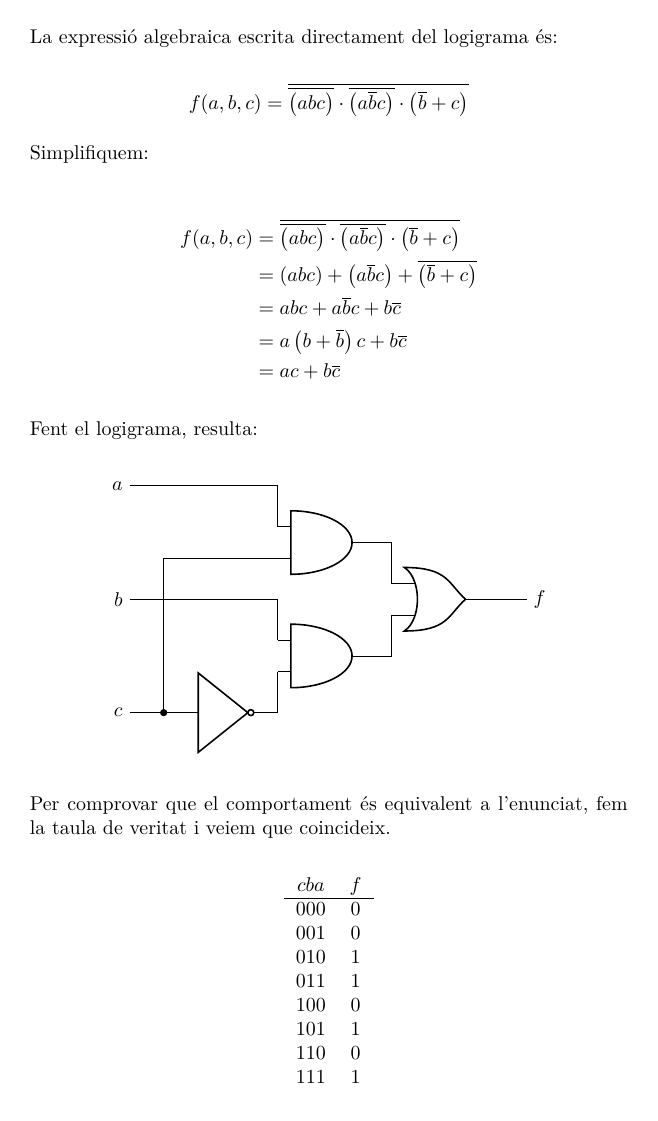
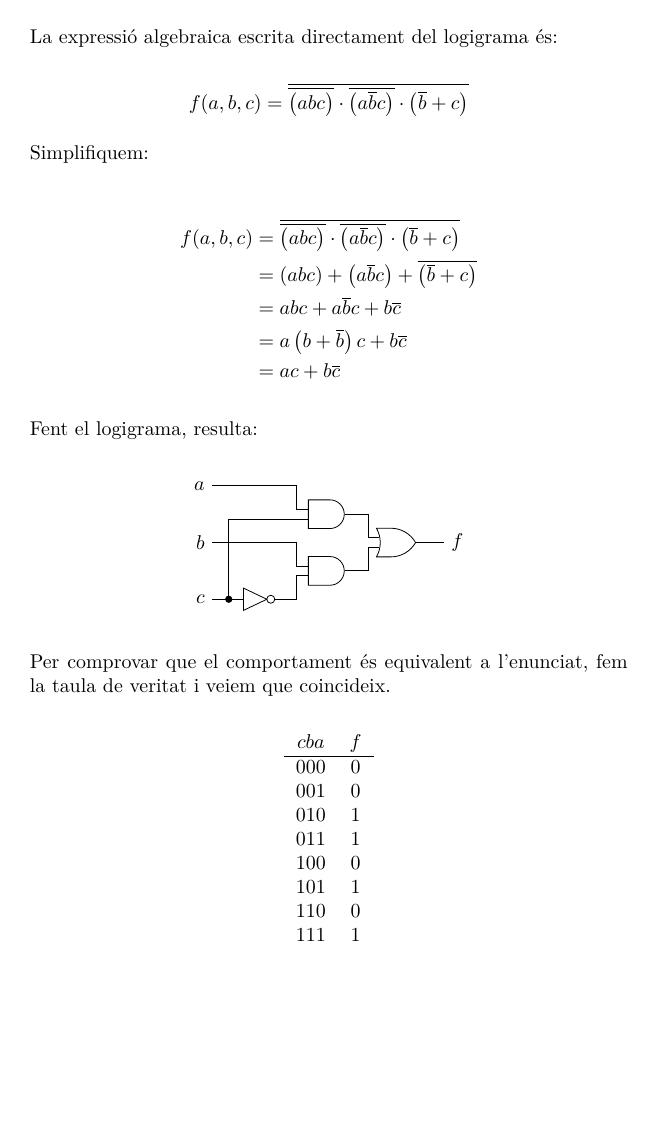
Before and after one commit to jmendeth/university-2a-dgd, a LaTeX figure (T2-simplif.tex): the whole page, the shorter picture padded with empty space. Compiled offline with pdfLaTeX.

Commit message:
Use tikz gates in T2 too

```diff
--- a/T2-simplif.tex
+++ b/T2-simplif.tex
@@ -75,21 +75,27 @@ Simplifiquem:
 Fent el logigrama, resulta:
 
 \begin{center} \begin{circuitikz}[scale=1] \draw
-  (4,3) node[and port](and1){}
-  (1.7,0) node[not port](c_not){}
-  (4,1) node[and port](and2){}
-  (6,2) node[or port](or){}
+  (0,2) coordinate (a) node[anchor=east] {$a$}
+  (0,1) coordinate (b) node[anchor=east] {$b$}
+  (0,0) coordinate (c) node[anchor=east] {$c$}
 
-  (0,4) node[anchor=east]{$a$} -| (and1.in 1)
-  (0,2) node[anchor=east]{$b$} -| (and2.in 1)
-  (0,0) node[anchor=east]{$c$} -| (c_not.in)
-  (c_not.out) -| (and2.in 2)
-  (0,0) to[short, -*] ++(0.6,0) |- (and1.in 2)
+  (0.7,0) node[not gate US, draw] (c_not) {}
+  (2,1.5) node[and gate US, draw, logic gate inputs=nn] (and1) {}
+  (2,0.5) node[and gate US, draw, logic gate inputs=nn] (and2) {}
+  (3.2,1) node[or gate US, draw, logic gate inputs=nn] (or) {}
 
-  (and1.out) -| (or.in 1)
-  (and2.out) -| (or.in 2)
-  (or.out) -- (7,2) node[anchor=west]{$f$}
+  (c_not.input) -- (c)
+  (c) to[open, -*] ++(0.3,0) coordinate (c_yes)
 
+  (and1.input 1) -- ++(-.2,0) |- (a)
+  (and2.input 1) -- ++(-.2,0) |- (b)
+  (and1.input 2) -- ++(-.2,0) -| (c_yes)
+  (and2.input 2) -- ++(-.2,0) |- (c_not.output)
+
+  (or.input 1) -- ++(-.2,0) |- (and1.output)
+  (or.input 2) -- ++(-.2,0) |- (and2.output)
+
+  (or.output) -- ++(.5,0) node[anchor=west] {$f$}
 ; \end{circuitikz} \end{center}
 
 Per comprovar que el comportament és equivalent a l'enunciat,
```
